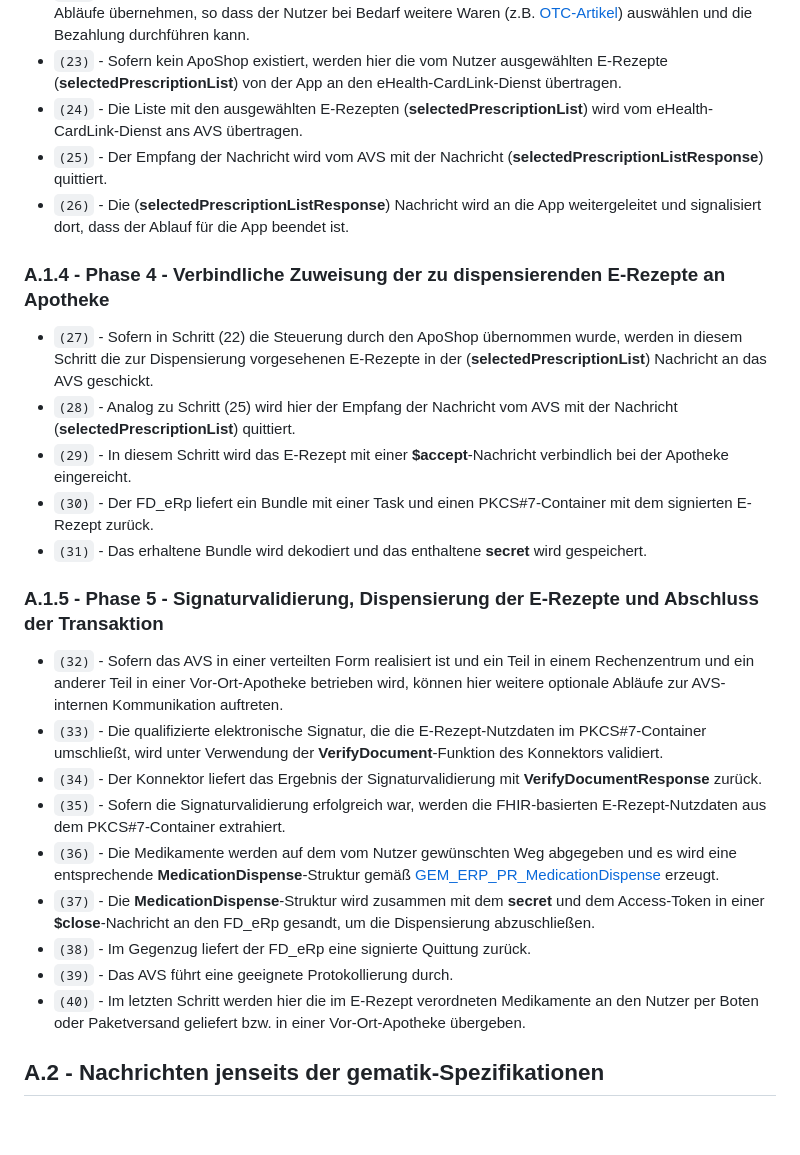
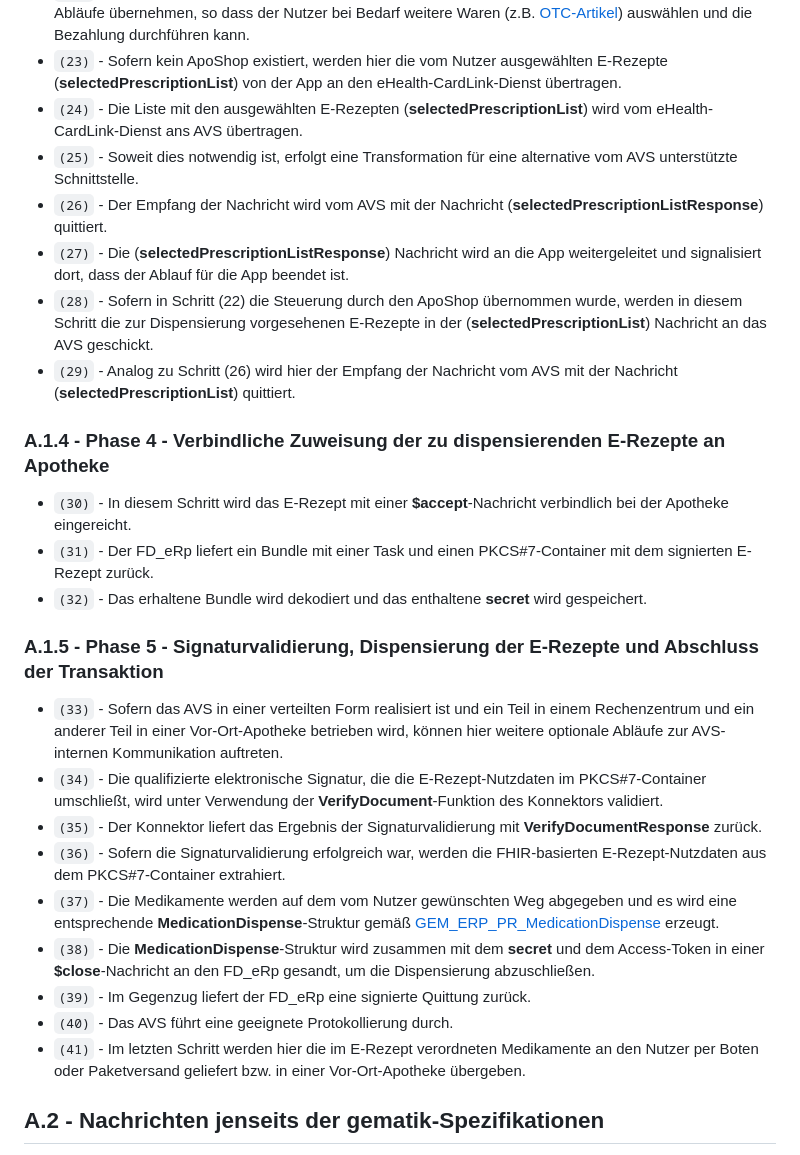
Before and after one commit to eHealthCardLink/Spezifikation, a Markdown page: Anhang-A-E-Rezept-Einlösen.md, the part around the change. Rendered like a GitHub page; blank space fills up the shorter version.

Commit message:
Update Anhang-A-E-Rezept-Einlösen.md
Changes due to optional step (25) for additional transformation.

```diff
--- a/Anhang-A-E-Rezept-Einlösen.md
+++ b/Anhang-A-E-Rezept-Einlösen.md
@@ -92,28 +92,29 @@ mit einer umschließenden Signatur (CAdES-enveloping) des FHIR-codierten E-Rezep
 * `(22)` - Sofern ein Apotheken-Webshop ("ApoShop") existiert, kann dieser nun die weitere Steuerung der Abläufe übernehmen, so dass der Nutzer bei Bedarf weitere Waren (z.B. [OTC-Artikel](https://www.g-ba.de/themen/arzneimittel/arzneimittel-richtlinie-anlagen/otc-uebersicht/)) auswählen und die Bezahlung durchführen kann.
 * `(23)` - Sofern kein ApoShop existiert, werden hier die vom Nutzer ausgewählten E-Rezepte (**selectedPrescriptionList**) von der App an den eHealth-CardLink-Dienst übertragen.
 * `(24)` - Die Liste mit den ausgewählten E-Rezepten (**selectedPrescriptionList**) wird vom eHealth-CardLink-Dienst ans AVS übertragen.
-* `(25)` - Der Empfang der Nachricht wird vom AVS mit der Nachricht (**selectedPrescriptionListResponse**) quittiert.
-* `(26)` - Die (**selectedPrescriptionListResponse**) Nachricht wird an die App weitergeleitet und signalisiert dort, dass der Ablauf für die App beendet ist.
+* `(25)` - Soweit dies notwendig ist, erfolgt eine Transformation für eine alternative vom AVS unterstützte Schnittstelle.
+* `(26)` - Der Empfang der Nachricht wird vom AVS mit der Nachricht (**selectedPrescriptionListResponse**) quittiert.
+* `(27)` - Die (**selectedPrescriptionListResponse**) Nachricht wird an die App weitergeleitet und signalisiert dort, dass der Ablauf für die App beendet ist.
+* `(28)` - Sofern in Schritt (22) die Steuerung durch den ApoShop übernommen wurde, werden in diesem Schritt die zur Dispensierung vorgesehenen E-Rezepte in der (**selectedPrescriptionList**) Nachricht an das AVS geschickt.
+* `(29)` - Analog zu Schritt (26) wird hier der Empfang der Nachricht vom AVS mit der Nachricht (**selectedPrescriptionList**) quittiert.
 
 ### A.1.4 - Phase 4 - Verbindliche Zuweisung der zu dispensierenden E-Rezepte an Apotheke
 
-* `(27)` - Sofern in Schritt (22) die Steuerung durch den ApoShop übernommen wurde, werden in diesem Schritt die zur Dispensierung vorgesehenen E-Rezepte in der (**selectedPrescriptionList**) Nachricht an das AVS geschickt.
-* `(28)` - Analog zu Schritt (25) wird hier der Empfang der Nachricht vom AVS mit der Nachricht (**selectedPrescriptionList**) quittiert.
-* `(29)` - In diesem Schritt wird das E-Rezept mit einer **$accept**-Nachricht verbindlich bei der Apotheke eingereicht.
-* `(30)` - Der FD_eRp liefert ein Bundle mit einer Task und einen PKCS#7-Container mit dem signierten E-Rezept zurück.
-* `(31)` - Das erhaltene Bundle wird dekodiert und das enthaltene **secret** wird gespeichert.
+* `(30)` - In diesem Schritt wird das E-Rezept mit einer **$accept**-Nachricht verbindlich bei der Apotheke eingereicht.
+* `(31)` - Der FD_eRp liefert ein Bundle mit einer Task und einen PKCS#7-Container mit dem signierten E-Rezept zurück.
+* `(32)` - Das erhaltene Bundle wird dekodiert und das enthaltene **secret** wird gespeichert.
 
 ### A.1.5 - Phase 5 - Signaturvalidierung, Dispensierung der E-Rezepte und Abschluss der Transaktion
 
-* `(32)` - Sofern das AVS in einer verteilten Form realisiert ist und ein Teil in einem Rechenzentrum und ein anderer Teil in einer Vor-Ort-Apotheke betrieben wird, können hier weitere optionale Abläufe zur AVS-internen Kommunikation auftreten.
-* `(33)` - Die qualifizierte elektronische Signatur, die die E-Rezept-Nutzdaten im PKCS#7-Container umschließt, wird unter Verwendung der **VerifyDocument**-Funktion des Konnektors validiert.
-* `(34)` - Der Konnektor liefert das Ergebnis der Signaturvalidierung mit **VerifyDocumentResponse** zurück.
-* `(35)` - Sofern die Signaturvalidierung erfolgreich war, werden die FHIR-basierten E-Rezept-Nutzdaten aus dem PKCS#7-Container extrahiert.
-* `(36)` - Die Medikamente werden auf dem vom Nutzer gewünschten Weg abgegeben und es wird eine entsprechende **MedicationDispense**-Struktur gemäß [GEM_ERP_PR_MedicationDispense](https://simplifier.net/packages/de.gematik.erezept-workflow.r4/1.4.0-rc1/files/2447785) erzeugt.
-* `(37)` - Die **MedicationDispense**-Struktur wird zusammen mit dem **secret** und dem Access-Token in einer **$close**-Nachricht an den FD_eRp gesandt, um die Dispensierung abzuschließen.
-* `(38)` - Im Gegenzug liefert der FD_eRp eine signierte Quittung zurück.
-* `(39)` - Das AVS führt eine geeignete Protokollierung durch.
-* `(40)` - Im letzten Schritt werden hier die im E-Rezept verordneten Medikamente an den Nutzer per Boten oder Paketversand geliefert bzw. in einer Vor-Ort-Apotheke übergeben.
+* `(33)` - Sofern das AVS in einer verteilten Form realisiert ist und ein Teil in einem Rechenzentrum und ein anderer Teil in einer Vor-Ort-Apotheke betrieben wird, können hier weitere optionale Abläufe zur AVS-internen Kommunikation auftreten.
+* `(34)` - Die qualifizierte elektronische Signatur, die die E-Rezept-Nutzdaten im PKCS#7-Container umschließt, wird unter Verwendung der **VerifyDocument**-Funktion des Konnektors validiert.
+* `(35)` - Der Konnektor liefert das Ergebnis der Signaturvalidierung mit **VerifyDocumentResponse** zurück.
+* `(36)` - Sofern die Signaturvalidierung erfolgreich war, werden die FHIR-basierten E-Rezept-Nutzdaten aus dem PKCS#7-Container extrahiert.
+* `(37)` - Die Medikamente werden auf dem vom Nutzer gewünschten Weg abgegeben und es wird eine entsprechende **MedicationDispense**-Struktur gemäß [GEM_ERP_PR_MedicationDispense](https://simplifier.net/packages/de.gematik.erezept-workflow.r4/1.4.0-rc1/files/2447785) erzeugt.
+* `(38)` - Die **MedicationDispense**-Struktur wird zusammen mit dem **secret** und dem Access-Token in einer **$close**-Nachricht an den FD_eRp gesandt, um die Dispensierung abzuschließen.
+* `(39)` - Im Gegenzug liefert der FD_eRp eine signierte Quittung zurück.
+* `(40)` - Das AVS führt eine geeignete Protokollierung durch.
+* `(41)` - Im letzten Schritt werden hier die im E-Rezept verordneten Medikamente an den Nutzer per Boten oder Paketversand geliefert bzw. in einer Vor-Ort-Apotheke übergeben.
 
 ## A.2 - Nachrichten jenseits der gematik-Spezifikationen
 
```
